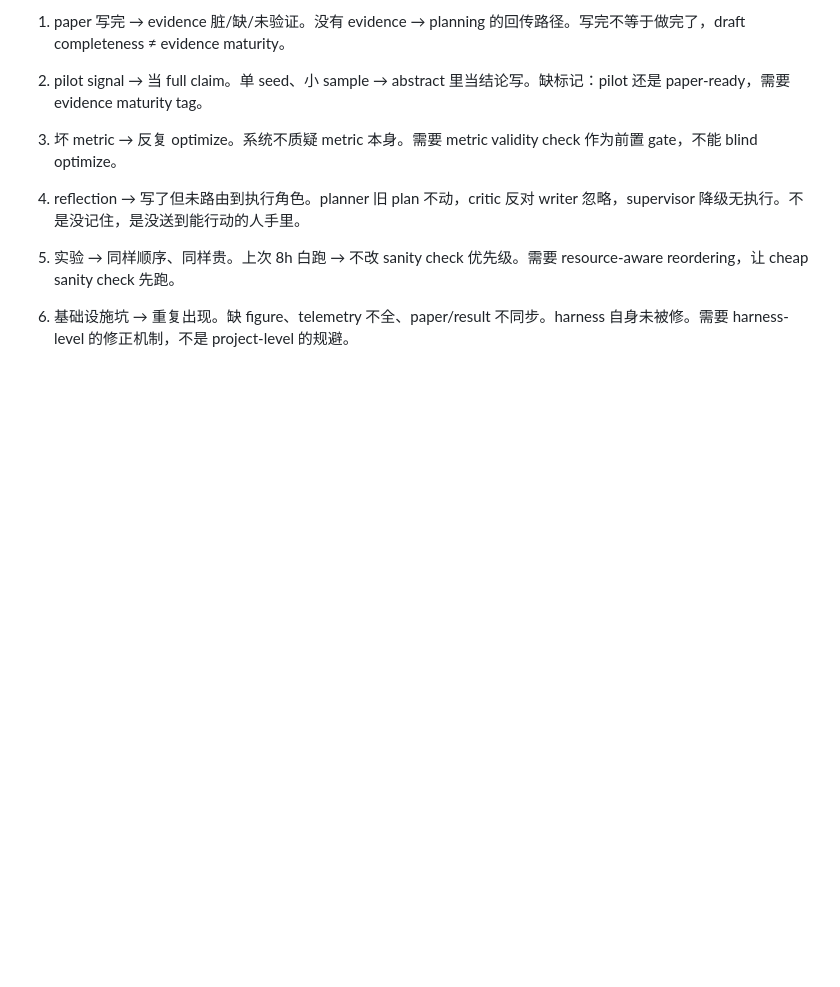
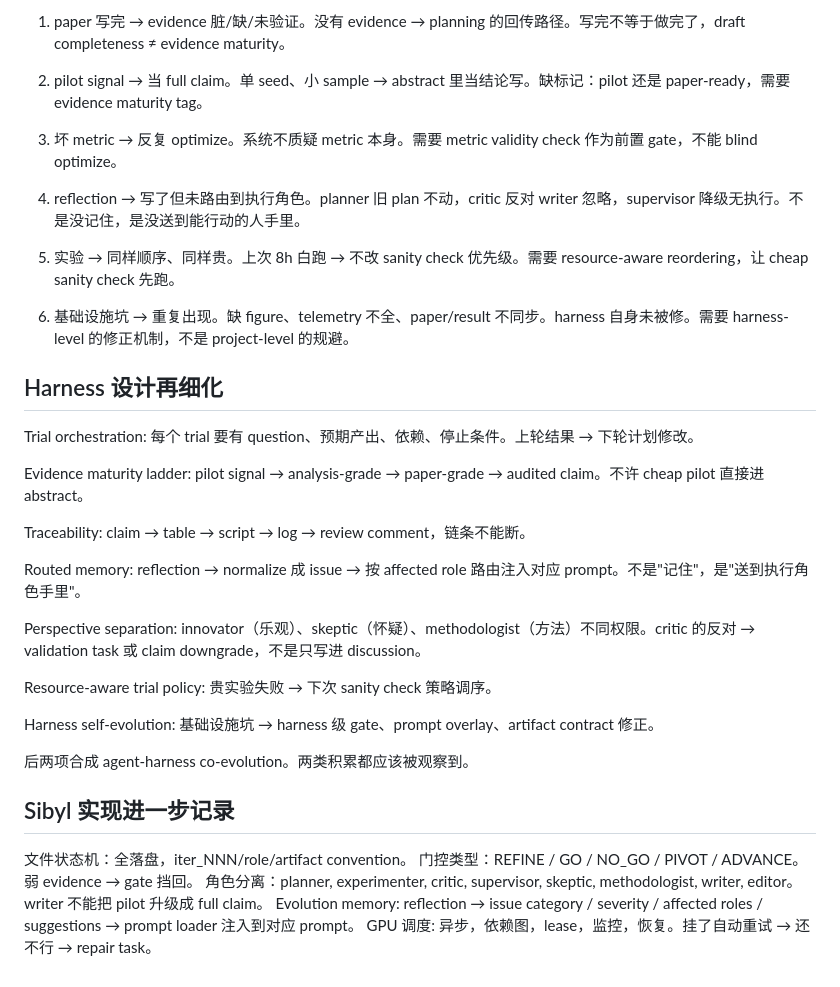
Before and after one commit to c3247238/nips26-appeal, a Markdown page: sibyl_initial_draft_cn.md, the part around the change. Drawn GitHub-style; blank space fills up the shorter version.

Commit message:
governance 和实现细节

```diff
--- a/sibyl_initial_draft_cn.md
+++ b/sibyl_initial_draft_cn.md
@@ -189,3 +189,30 @@ AlphaEvolve: 强 verifier domain 可行。PaperBench: 测复现能力。两条
 5. 实验 → 同样顺序、同样贵。上次 8h 白跑 → 不改 sanity check 优先级。需要 resource-aware reordering，让 cheap sanity check 先跑。
 
 6. 基础设施坑 → 重复出现。缺 figure、telemetry 不全、paper/result 不同步。harness 自身未被修。需要 harness-level 的修正机制，不是 project-level 的规避。
+
+
+## Harness 设计再细化
+
+Trial orchestration: 每个 trial 要有 question、预期产出、依赖、停止条件。上轮结果 → 下轮计划修改。
+
+Evidence maturity ladder: pilot signal → analysis-grade → paper-grade → audited claim。不许 cheap pilot 直接进 abstract。
+
+Traceability: claim → table → script → log → review comment，链条不能断。
+
+Routed memory: reflection → normalize 成 issue → 按 affected role 路由注入对应 prompt。不是"记住"，是"送到执行角色手里"。
+
+Perspective separation: innovator（乐观）、skeptic（怀疑）、methodologist（方法）不同权限。critic 的反对 → validation task 或 claim downgrade，不是只写进 discussion。
+
+Resource-aware trial policy: 贵实验失败 → 下次 sanity check 策略调序。
+
+Harness self-evolution: 基础设施坑 → harness 级 gate、prompt overlay、artifact contract 修正。
+
+后两项合成 agent-harness co-evolution。两类积累都应该被观察到。
+
+## Sibyl 实现进一步记录
+
+文件状态机：全落盘，iter_NNN/role/artifact convention。
+门控类型：REFINE / GO / NO_GO / PIVOT / ADVANCE。弱 evidence → gate 挡回。
+角色分离：planner, experimenter, critic, supervisor, skeptic, methodologist, writer, editor。writer 不能把 pilot 升级成 full claim。
+Evolution memory: reflection → issue category / severity / affected roles / suggestions → prompt loader 注入到对应 prompt。
+GPU 调度: 异步，依赖图，lease，监控，恢复。挂了自动重试 → 还不行 → repair task。
```
